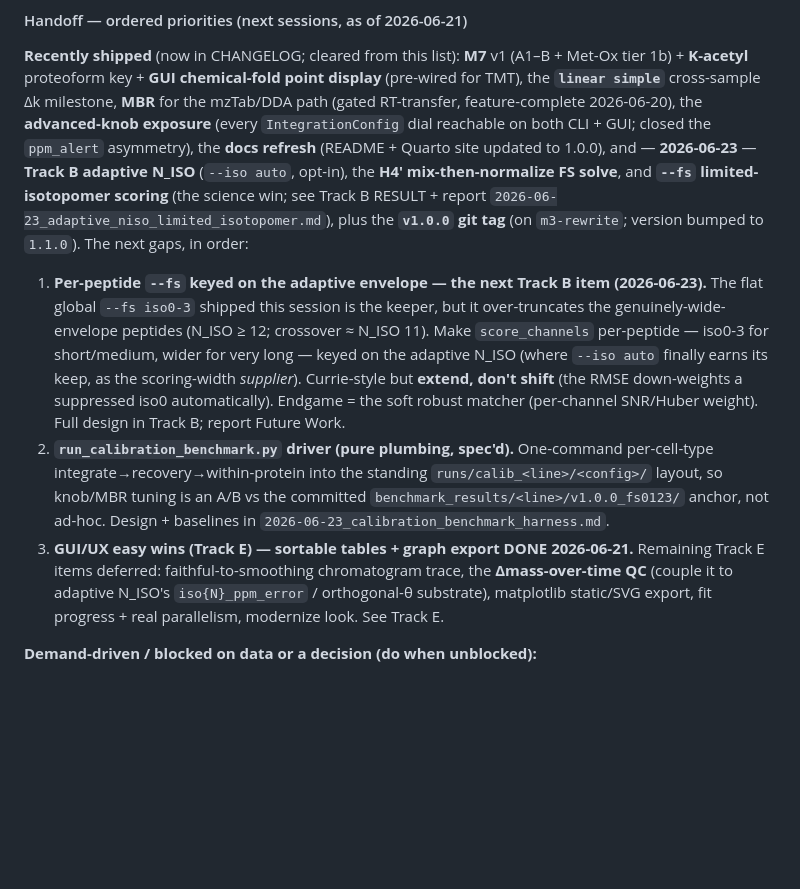
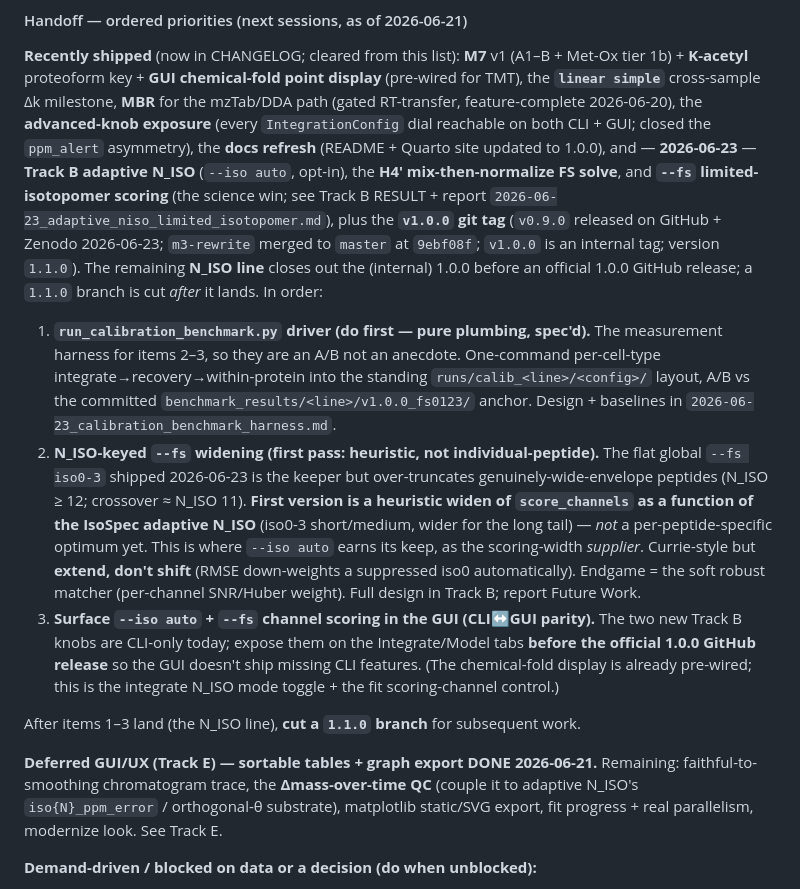
Before and after one commit to ed-lau/riana, a Markdown page: PROJECT_REVIEW.md, the part around the change. GitHub-like rendering; blank space fills up the shorter version.

Commit message:
docs(roadmap): reorder N_ISO line — driver first, heuristic --fs widening, GUI knob parity
Reflects the post-merge plan: (1) run_calibration_benchmark.py driver as the
measurement harness, (2) first-pass N_ISO-keyed --fs widening (heuristic, not
per-peptide), (3) surface --iso auto + --fs in the GUI before an official 1.0.0
release. A 1.1.0 branch is cut after the N_ISO line lands.

Co-Authored-By: Claude Opus 4.8 (1M context) <noreply@anthropic.com>

```diff
--- a/PROJECT_REVIEW.md
+++ b/PROJECT_REVIEW.md
@@ -736,26 +736,38 @@ site updated to 1.0.0), and — **2026-06-23** — **Track B adaptive N_ISO** (`
 opt-in), the **H4′ mix-then-normalize FS solve**, and **`--fs` limited-isotopomer
 scoring** (the science win; see Track B RESULT + report
 `2026-06-23_adaptive_niso_limited_isotopomer.md`), plus the **`v1.0.0` git tag**
-(on `m3-rewrite`; version bumped to `1.1.0`). The next gaps, in order:
-
-1. **Per-peptide `--fs` keyed on the adaptive envelope — the next Track B item
-   (2026-06-23).** The flat global `--fs iso0-3` shipped this session is the keeper, but
-   it over-truncates the genuinely-wide-envelope peptides (N_ISO ≥ 12; crossover ≈ N_ISO
-   11). Make `score_channels` per-peptide — iso0-3 for short/medium, wider for very long
-   — keyed on the adaptive N_ISO (where `--iso auto` finally earns its keep, as the
-   scoring-width *supplier*). Currie-style but **extend, don't shift** (the RMSE
-   down-weights a suppressed iso0 automatically). Endgame = the soft robust matcher
-   (per-channel SNR/Huber weight). Full design in Track B; report Future Work.
-2. **`run_calibration_benchmark.py` driver (pure plumbing, spec'd).** One-command
+(`v0.9.0` released on GitHub + Zenodo 2026-06-23; `m3-rewrite` merged to `master` at
+`9ebf08f`; `v1.0.0` is an internal tag; version `1.1.0`). The remaining **N_ISO line**
+closes out the (internal) 1.0.0 before an official 1.0.0 GitHub release; a `1.1.0`
+branch is cut *after* it lands. In order:
+
+1. **`run_calibration_benchmark.py` driver (do first — pure plumbing, spec'd).** The
+   measurement harness for items 2–3, so they are an A/B not an anecdote. One-command
    per-cell-type integrate→recovery→within-protein into the standing
-   `runs/calib_<line>/<config>/` layout, so knob/MBR tuning is an A/B vs the committed
-   `benchmark_results/<line>/v1.0.0_fs0123/` anchor, not ad-hoc. Design + baselines in
+   `runs/calib_<line>/<config>/` layout, A/B vs the committed
+   `benchmark_results/<line>/v1.0.0_fs0123/` anchor. Design + baselines in
    `2026-06-23_calibration_benchmark_harness.md`.
-3. **GUI/UX easy wins (Track E) — sortable tables + graph export DONE 2026-06-21.**
-   Remaining Track E items deferred: faithful-to-smoothing chromatogram trace, the
-   **Δmass-over-time QC** (couple it to adaptive N_ISO's `iso{N}_ppm_error` /
-   orthogonal-θ substrate), matplotlib static/SVG export, fit progress + real
-   parallelism, modernize look. See Track E.
+2. **N_ISO-keyed `--fs` widening (first pass: heuristic, not individual-peptide).**
+   The flat global `--fs iso0-3` shipped 2026-06-23 is the keeper but over-truncates
+   genuinely-wide-envelope peptides (N_ISO ≥ 12; crossover ≈ N_ISO 11). **First version
+   is a heuristic widen of `score_channels` as a function of the IsoSpec adaptive N_ISO**
+   (iso0-3 short/medium, wider for the long tail) — *not* a per-peptide-specific optimum
+   yet. This is where `--iso auto` earns its keep, as the scoring-width *supplier*.
+   Currie-style but **extend, don't shift** (RMSE down-weights a suppressed iso0
+   automatically). Endgame = the soft robust matcher (per-channel SNR/Huber weight).
+   Full design in Track B; report Future Work.
+3. **Surface `--iso auto` + `--fs` channel scoring in the GUI (CLI↔GUI parity).**
+   The two new Track B knobs are CLI-only today; expose them on the Integrate/Model
+   tabs **before the official 1.0.0 GitHub release** so the GUI doesn't ship missing
+   CLI features. (The chemical-fold display is already pre-wired; this is the integrate
+   N_ISO mode toggle + the fit scoring-channel control.)
+
+After items 1–3 land (the N_ISO line), **cut a `1.1.0` branch** for subsequent work.
+
+**Deferred GUI/UX (Track E) — sortable tables + graph export DONE 2026-06-21.**
+Remaining: faithful-to-smoothing chromatogram trace, the **Δmass-over-time QC** (couple
+it to adaptive N_ISO's `iso{N}_ppm_error` / orthogonal-θ substrate), matplotlib
+static/SVG export, fit progress + real parallelism, modernize look. See Track E.
 
 **Demand-driven / blocked on data or a decision (do when unblocked):**
 - **K/R-methylation — relegated to Tier 2 (2026-06-21).** `UNIMOD:34/36/37`,
```
